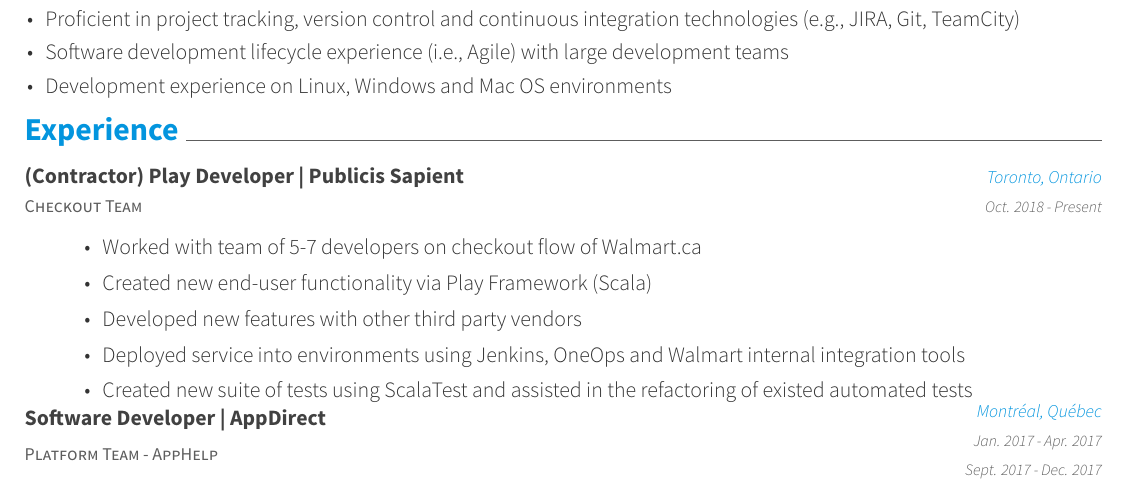
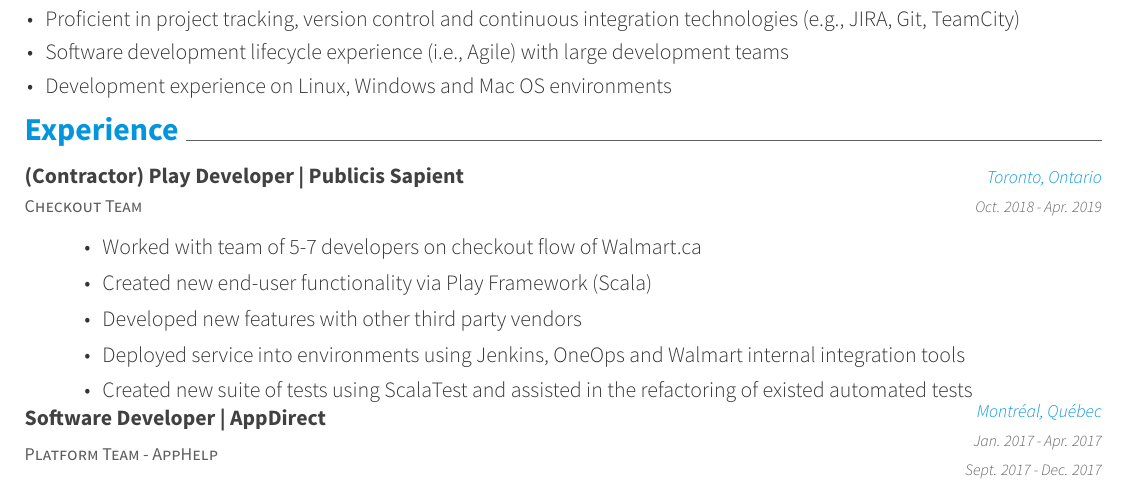
Before and after one commit to mohanmca/Resume-LaTeX, a LaTeX CV (Ariel_Paulin.tex, which reads resume/experience.tex): part of page 1 of 2, cut so that both start at the same text. Compiled offline with XeLaTeX.

Commit message:
updated Publicis Sapient end date

```diff
--- a/resume/experience.tex
+++ b/resume/experience.tex
@@ -5,7 +5,7 @@
     }
     {(Contractor) Play Developer | Publicis Sapient}
     {Toronto, Ontario}
-    {Oct. 2018 - Present}
+    {Oct. 2018 - Apr. 2019}
     {
       \begin{cvitems}
         \item {Worked with team of 5-7  developers on checkout flow of Walmart.ca}
```
